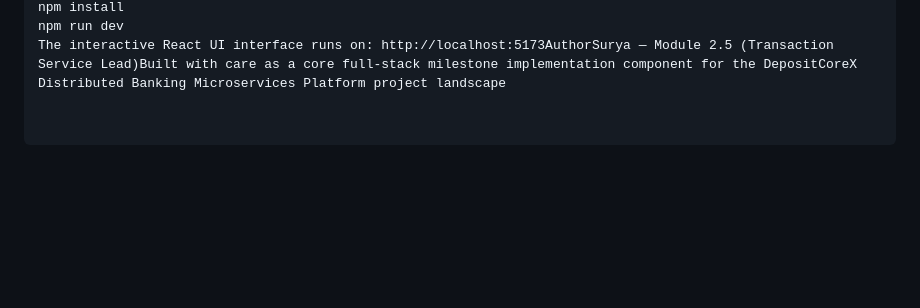
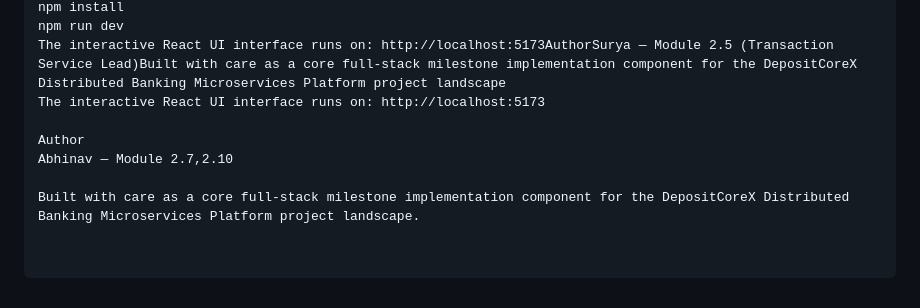
Before and after one commit to vinakolluabhinav/cognizant-project, a Markdown page: README.md, the part around the change. Drawn GitHub-style; blank space fills up the shorter version.

Commit message:
Revise author credits and project description in README
Updated author information and clarified project details.

```diff
--- a/README.md
+++ b/README.md
@@ -297,3 +297,9 @@ Step 5: Start the Presentation Web InterfaceNavigate to the frontend project pat
 npm install
 npm run dev
 The interactive React UI interface runs on: http://localhost:5173AuthorSurya — Module 2.5 (Transaction Service Lead)Built with care as a core full-stack milestone implementation component for the DepositCoreX Distributed Banking Microservices Platform project landscape
+The interactive React UI interface runs on: http://localhost:5173
+
+Author
+Abhinav — Module 2.7,2.10
+
+Built with care as a core full-stack milestone implementation component for the DepositCoreX Distributed Banking Microservices Platform project landscape.
```
